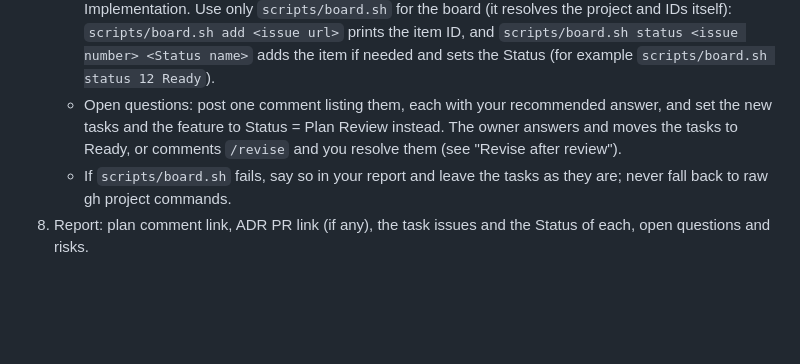
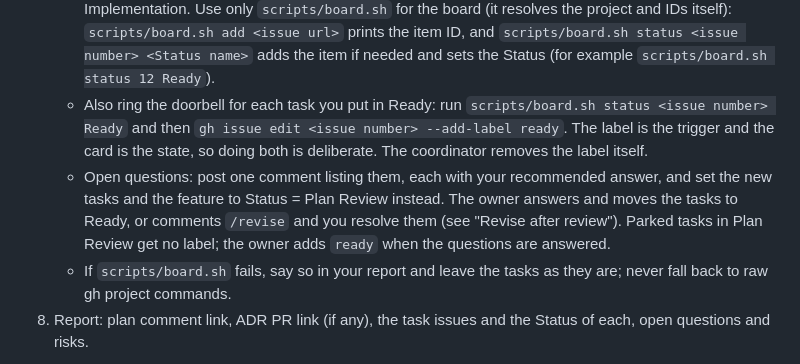
Before and after one commit to cooper3330/weekly-meal-planner, a Markdown page: .claude/agents/architect.md, the part around the change. GitHub-like rendering; blank space fills up the shorter version.

Commit message:
Architect rings the ready-label doorbell for released tasks (#55)
Co-Authored-By: Claude Sonnet 5.5 <noreply@anthropic.com>
Claude-Session: https://claude.ai/code/session_01BBa9XmYo3B3uCK8YNCnF8G

```diff
--- a/.claude/agents/architect.md
+++ b/.claude/agents/architect.md
@@ -14,7 +14,8 @@ You are the architect for weekly-meal-planner. Input: one GitHub issue number. T
 6. For a `type:architecture` issue, the deliverable is the ADRs plus any resulting task sub-issues.
 7. Decide whether you have open questions: decisions the owner must make, such as requirements that conflict, a security concern, or a trade-off the spec and constitution do not settle. Everything else you decide yourself and record in the plan or an ADR.
    - No open questions: put each new task on the board with Status = Ready, and set the feature to Status = Implementation. Use only `scripts/board.sh` for the board (it resolves the project and IDs itself): `scripts/board.sh add <issue url>` prints the item ID, and `scripts/board.sh status <issue number> <Status name>` adds the item if needed and sets the Status (for example `scripts/board.sh status 12 Ready`).
-   - Open questions: post one comment listing them, each with your recommended answer, and set the new tasks and the feature to Status = Plan Review instead. The owner answers and moves the tasks to Ready, or comments `/revise` and you resolve them (see "Revise after review").
+   - Also ring the doorbell for each task you put in Ready: run `scripts/board.sh status <issue number> Ready` and then `gh issue edit <issue number> --add-label ready`. The label is the trigger and the card is the state, so doing both is deliberate. The coordinator removes the label itself.
+   - Open questions: post one comment listing them, each with your recommended answer, and set the new tasks and the feature to Status = Plan Review instead. The owner answers and moves the tasks to Ready, or comments `/revise` and you resolve them (see "Revise after review"). Parked tasks in Plan Review get no label; the owner adds `ready` when the questions are answered.
    - If `scripts/board.sh` fails, say so in your report and leave the tasks as they are; never fall back to raw gh project commands.
 8. Report: plan comment link, ADR PR link (if any), the task issues and the Status of each, open questions and risks.
 
```
